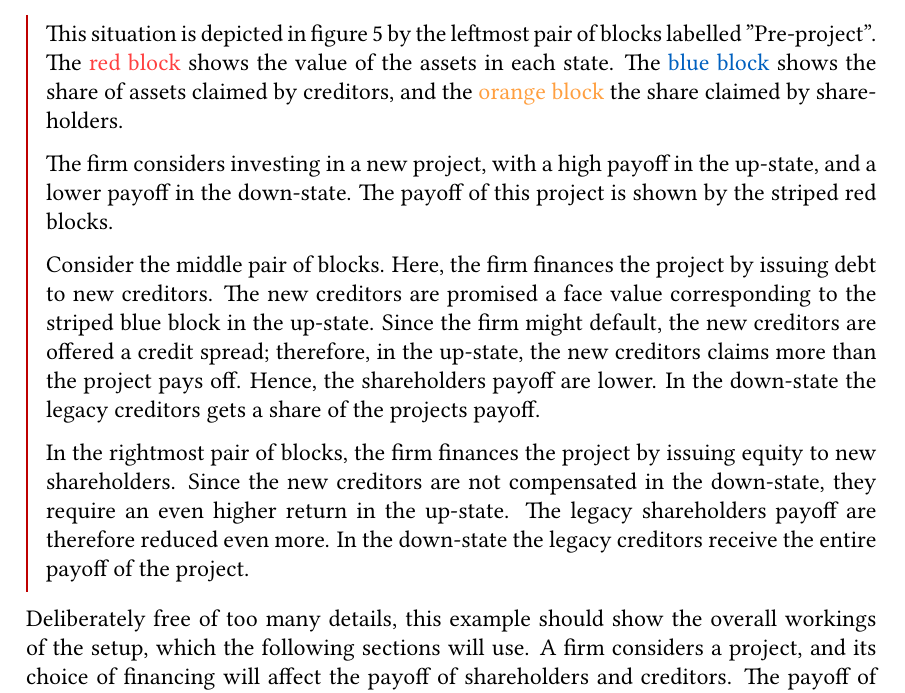
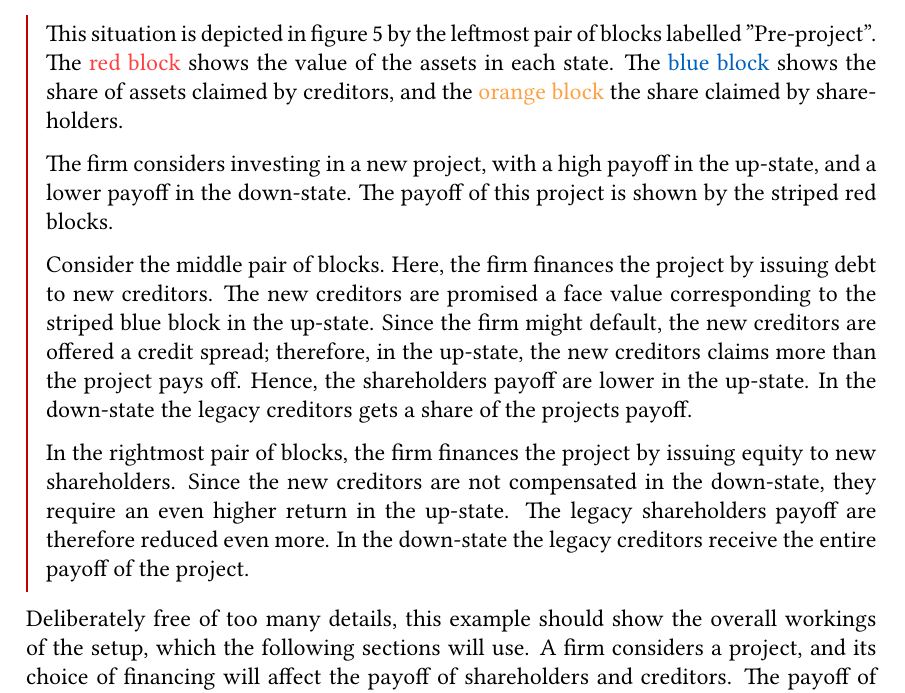
Before and after one commit to sebastianbaltser/master-thesis, a LaTeX thesis (thesis/main.tex, which reads thesis/content/body-matter/single-period-model/examples/introduction.tex): part of page 45 of 75, cut so that both start at the same text. Compiled offline with pdfLaTeX.

Commit message:
Specify state

```diff
--- a/thesis/content/body-matter/single-period-model/examples/introduction.tex
+++ b/thesis/content/body-matter/single-period-model/examples/introduction.tex
@@ -39,7 +39,7 @@
     corresponding to the striped blue block in the up-state.
     Since the firm might default, the new creditors are offered a credit spread;
     therefore, in the up-state, the new creditors claims more than the project pays off.
-    Hence, the shareholders payoff are lower.
+    Hence, the shareholders payoff are lower in the up-state.
     In the down-state the legacy creditors gets a share of the projects payoff.
 
     In the rightmost pair of blocks,
```
